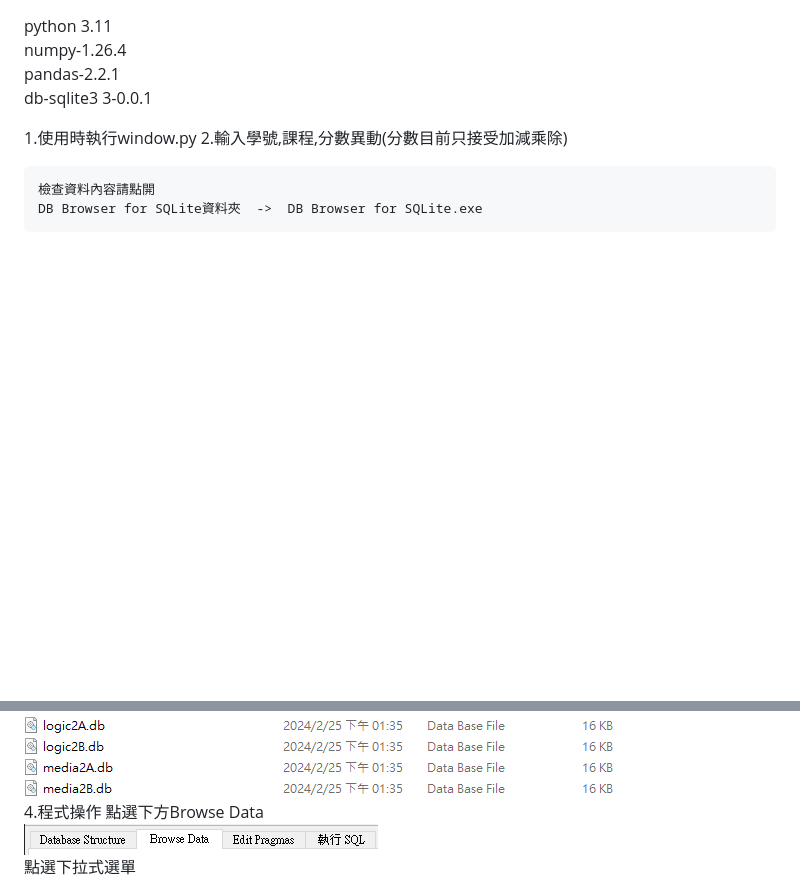
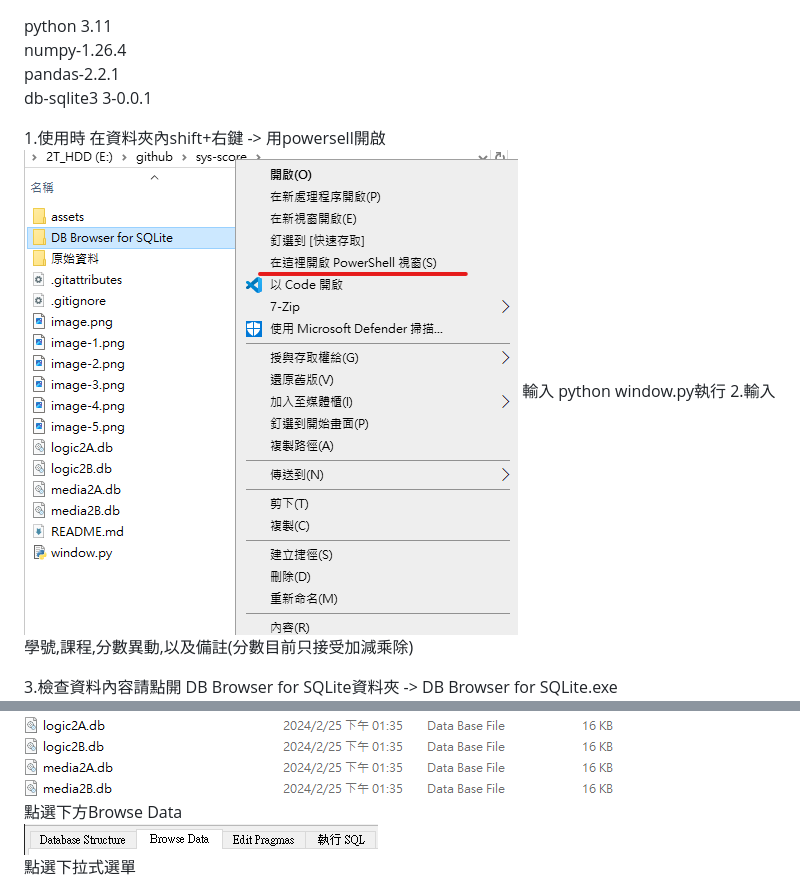
Before and after one commit to Star-Meow/sys-score, a Markdown page: README.md, 2 parts joined by grey strips. Drawn GitHub-style; pictures changed too: image.png; blank space fills up the shorter version.

```diff
--- a/README.md
+++ b/README.md
@@ -3,9 +3,11 @@ numpy-1.26.4<br>
 pandas-2.2.1 <br>
 db-sqlite3 3-0.0.1 <br>
 
-1.使用時執行window.py
-2.輸入學號,課程,分數異動(分數目前只接受加減乘除)
+1.使用時 在資料夾內shift+右鍵 -> 用powersell開啟
+![alt text](image.png)
+    輸入 python window.py執行
+2.輸入學號,課程,分數異動,以及備註(分數目前只接受加減乘除)
 
-    檢查資料內容請點開
+3.檢查資料內容請點開
     DB Browser for SQLite資料夾  ->  DB Browser for SQLite.exe
 ![alt text](image-4.png)<br>
@@ -16,6 +18,5 @@ db-sqlite3 3-0.0.1 <br>
 ![alt text](image-2.png)<br>
-4.程式操作
-    點選下方Browse Data<br>
+點選下方Browse Data<br>
 ![alt text](image-1.png)<br>
     點選下拉式選單<br>
 ![alt text](image-5.png)<br>
```
Also changed, not shown: other parts of README.md (+3 -3 lines), image-3.png (deleted), 2 other files.
